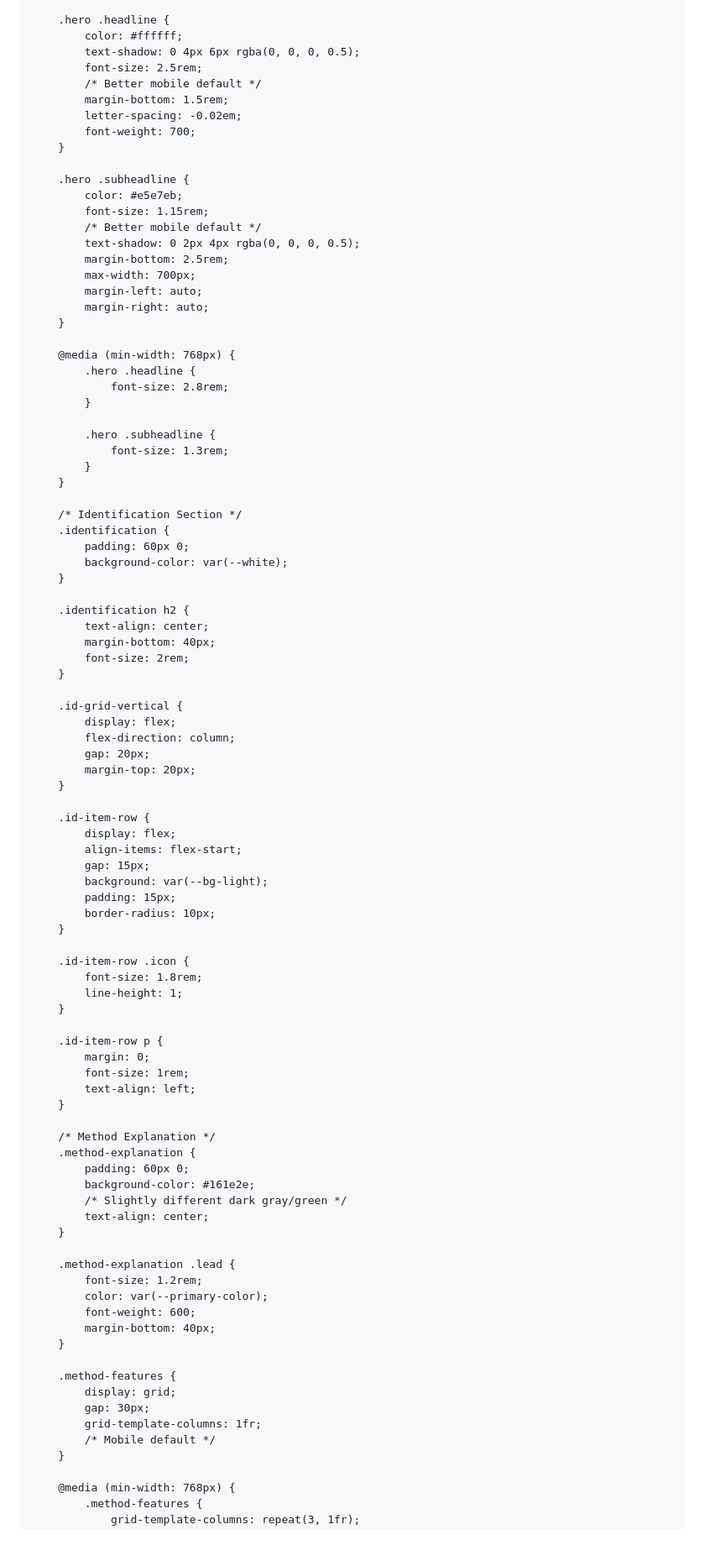
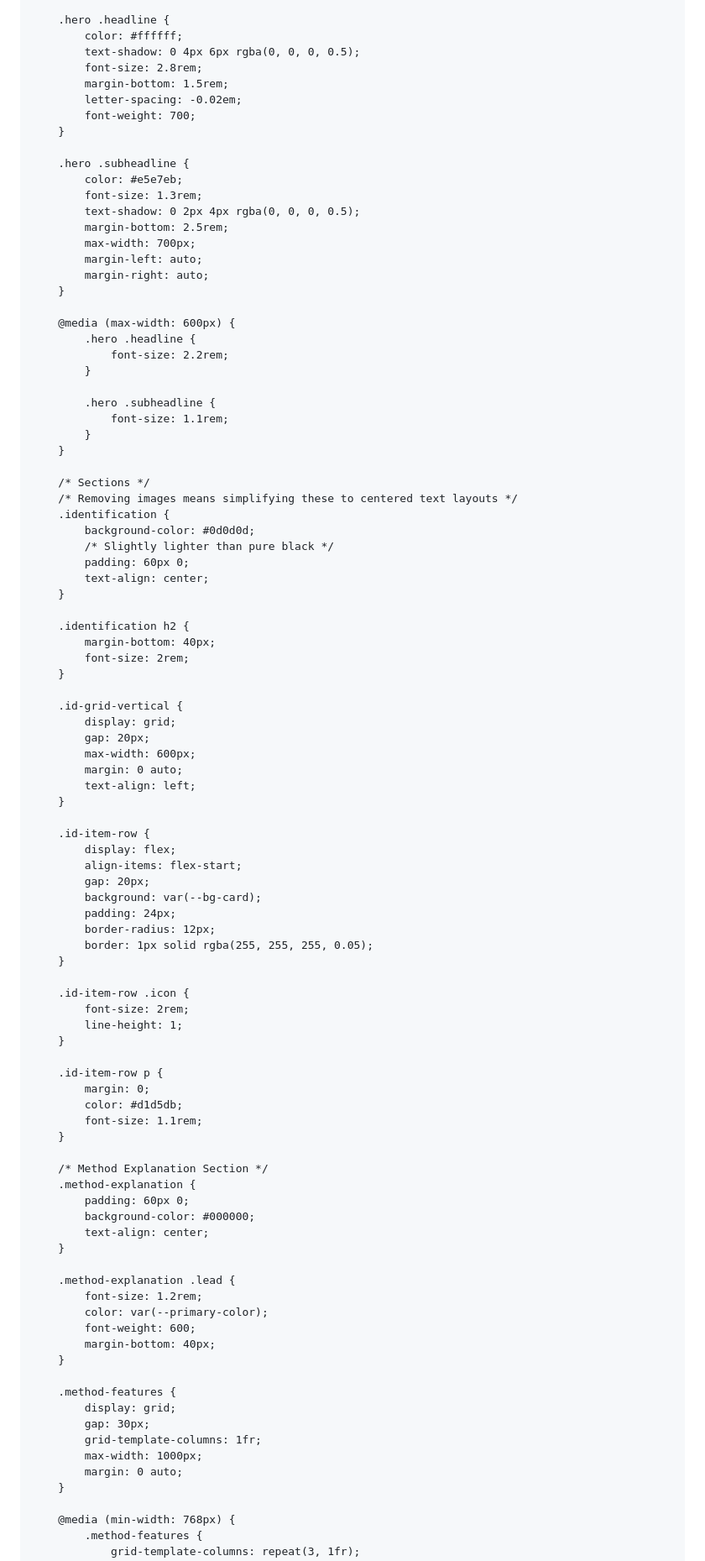
Before and after one commit to gabrielalbernazhca-sys/quero-parar-de-fumar, a Markdown page: README.md, the part around one of its changes. Shown at 84% size. Drawn GitHub-style; blank space fills up the shorter version.

```diff
--- a/README.md
+++ b/README.md
@@ -163,8 +160,7 @@
         .hero .headline {
             color: #ffffff;
             text-shadow: 0 4px 6px rgba(0, 0, 0, 0.5);
-            font-size: 2.5rem;
-            /* Better mobile default */
+            font-size: 2.8rem;
             margin-bottom: 1.5rem;
             letter-spacing: -0.02em;
             font-weight: 700;
@@ -172,8 +168,7 @@
 
         .hero .subheadline {
             color: #e5e7eb;
-            font-size: 1.15rem;
-            /* Better mobile default */
+            font-size: 1.3rem;
             text-shadow: 0 2px 4px rgba(0, 0, 0, 0.5);
             margin-bottom: 2.5rem;
             max-width: 700px;
@@ -181,60 +176,63 @@
             margin-right: auto;
         }
 
-        @media (min-width: 768px) {
+        @media (max-width: 600px) {
             .hero .headline {
-                font-size: 2.8rem;
+                font-size: 2.2rem;
             }
 
             .hero .subheadline {
-                font-size: 1.3rem;
+                font-size: 1.1rem;
             }
         }
 
-        /* Identification Section */
+        /* Sections */
+        /* Removing images means simplifying these to centered text layouts */
         .identification {
+            background-color: #0d0d0d;
+            /* Slightly lighter than pure black */
             padding: 60px 0;
-            background-color: var(--white);
+            text-align: center;
         }
 
         .identification h2 {
-            text-align: center;
             margin-bottom: 40px;
             font-size: 2rem;
         }
 
         .id-grid-vertical {
-            display: flex;
-            flex-direction: column;
+            display: grid;
             gap: 20px;
-            margin-top: 20px;
+            max-width: 600px;
+            margin: 0 auto;
+            text-align: left;
         }
 
         .id-item-row {
             display: flex;
             align-items: flex-start;
-            gap: 15px;
-            background: var(--bg-light);
-            padding: 15px;
-            border-radius: 10px;
+            gap: 20px;
+            background: var(--bg-card);
+            padding: 24px;
+            border-radius: 12px;
+            border: 1px solid rgba(255, 255, 255, 0.05);
         }
 
         .id-item-row .icon {
-            font-size: 1.8rem;
+            font-size: 2rem;
             line-height: 1;
         }
 
         .id-item-row p {
             margin: 0;
-            font-size: 1rem;
-            text-align: left;
+            color: #d1d5db;
+            font-size: 1.1rem;
         }
 
-        /* Method Explanation */
+        /* Method Explanation Section */
         .method-explanation {
             padding: 60px 0;
-            background-color: #161e2e;
-            /* Slightly different dark gray/green */
+            background-color: #000000;
             text-align: center;
         }
 
@@ -249,7 +247,8 @@
             display: grid;
             gap: 30px;
             grid-template-columns: 1fr;
-            /* Mobile default */
+            max-width: 1000px;
+            margin: 0 auto;
         }
 
         @media (min-width: 768px) {
```
Also changed, not shown: other parts of README.md (+91 -267 lines).
